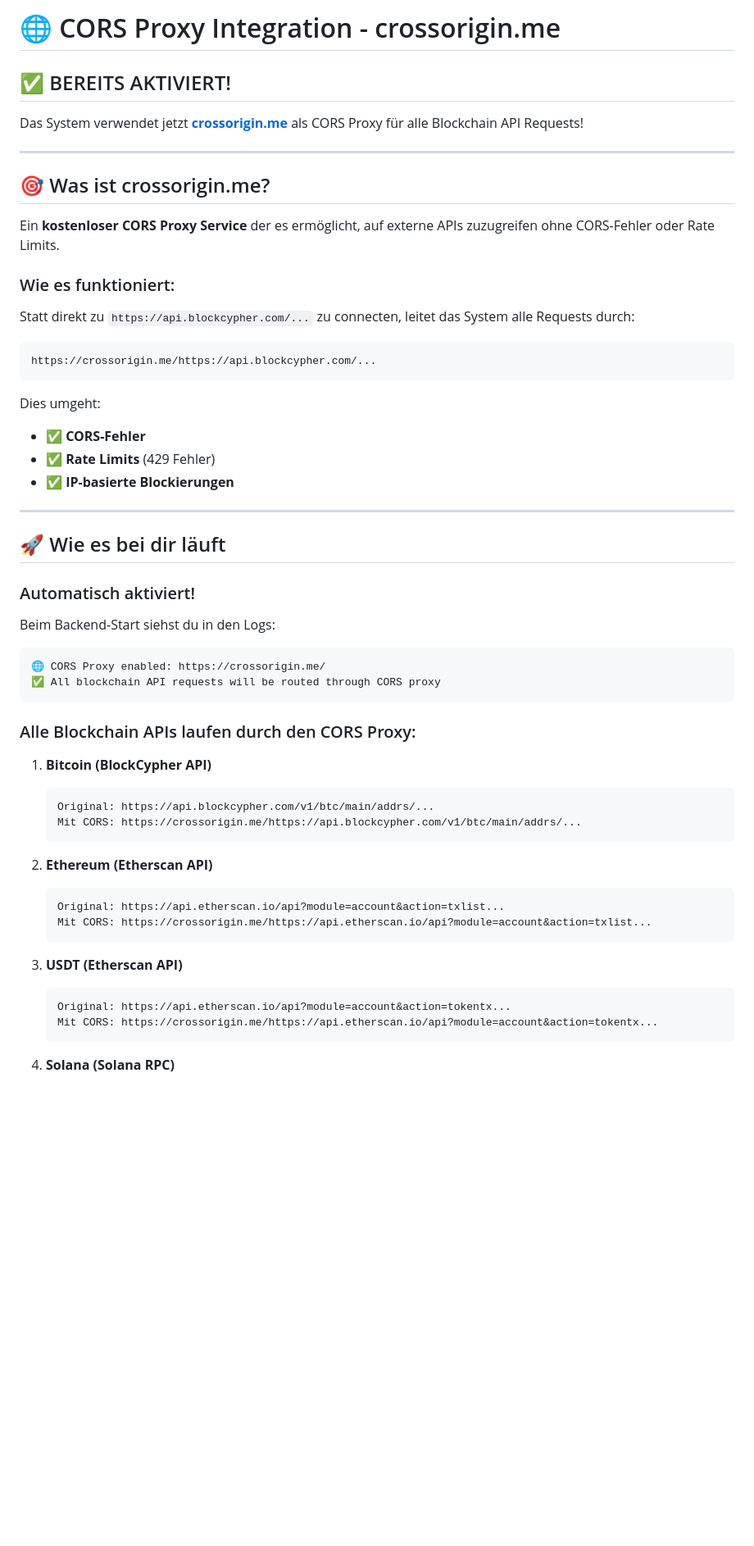
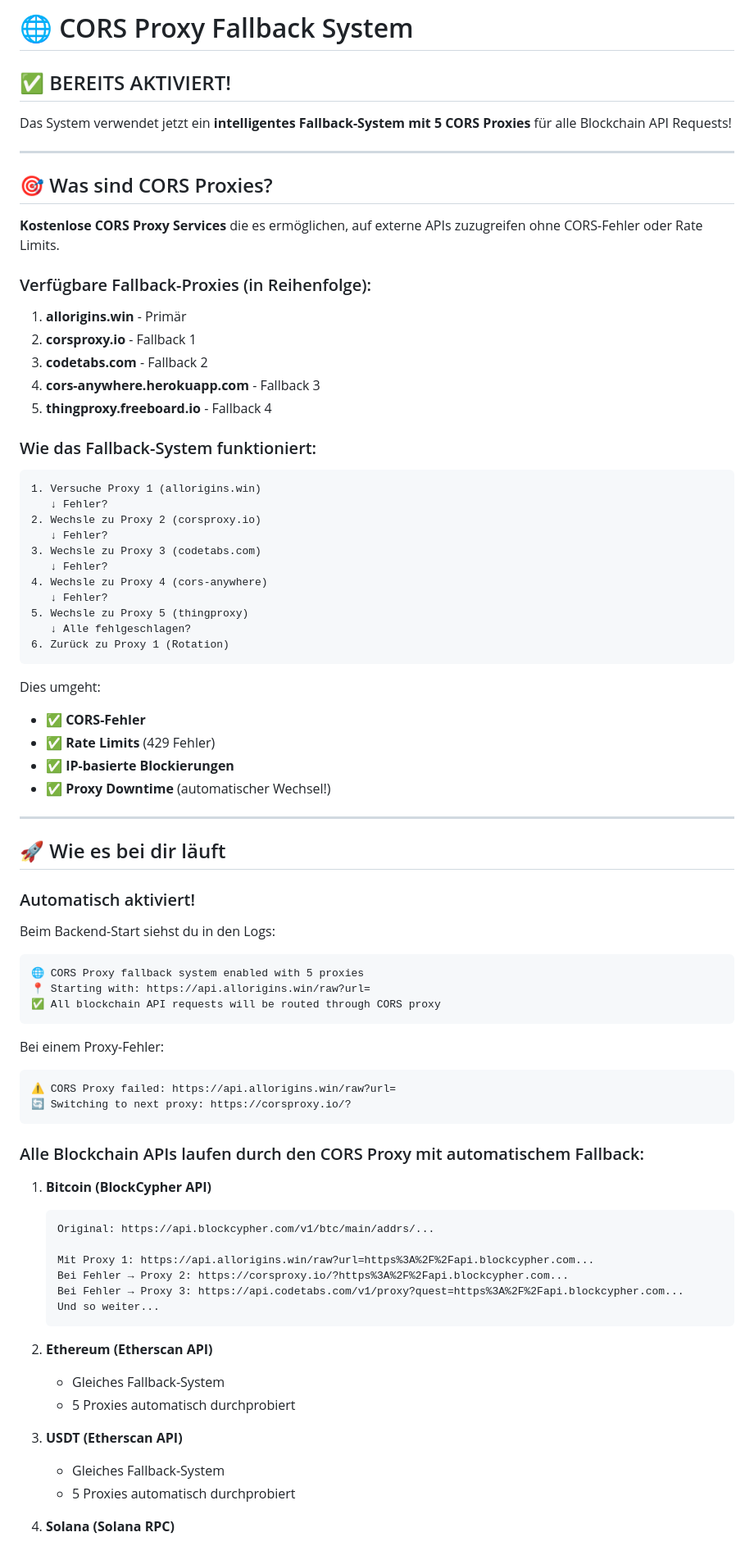
Before and after one commit to cryptoquantplatform/cryptoquant-backend, a Markdown page: CORS_PROXY_GUIDE.md, the part around the change printed below. Shown: that part at 82% size. Rendered like a GitHub page; blank space fills up the shorter version.

Commit message:
Update CORS proxy documentation with fallback system details

````diff
--- a/CORS_PROXY_GUIDE.md
+++ b/CORS_PROXY_GUIDE.md
@@ -1,27 +1,44 @@
-# 🌐 CORS Proxy Integration - crossorigin.me
+# 🌐 CORS Proxy Fallback System
 
 ## ✅ BEREITS AKTIVIERT!
 
-Das System verwendet jetzt **[crossorigin.me](https://crossorigin.me/)** als CORS Proxy für alle Blockchain API Requests!
+Das System verwendet jetzt ein **intelligentes Fallback-System mit 5 CORS Proxies** für alle Blockchain API Requests!
 
 ---
 
-## 🎯 Was ist crossorigin.me?
+## 🎯 Was sind CORS Proxies?
 
-Ein **kostenloser CORS Proxy Service** der es ermöglicht, auf externe APIs zuzugreifen ohne CORS-Fehler oder Rate Limits.
+**Kostenlose CORS Proxy Services** die es ermöglichen, auf externe APIs zuzugreifen ohne CORS-Fehler oder Rate Limits.
 
-### Wie es funktioniert:
+### Verfügbare Fallback-Proxies (in Reihenfolge):
 
-Statt direkt zu `https://api.blockcypher.com/...` zu connecten, leitet das System alle Requests durch:
+1. **allorigins.win** - Primär
+2. **corsproxy.io** - Fallback 1
+3. **codetabs.com** - Fallback 2
+4. **cors-anywhere.herokuapp.com** - Fallback 3
+5. **thingproxy.freeboard.io** - Fallback 4
+
+### Wie das Fallback-System funktioniert:
 
 ```
-https://crossorigin.me/https://api.blockcypher.com/...
+1. Versuche Proxy 1 (allorigins.win)
+   ↓ Fehler?
+2. Wechsle zu Proxy 2 (corsproxy.io)
+   ↓ Fehler?
+3. Wechsle zu Proxy 3 (codetabs.com)
+   ↓ Fehler?
+4. Wechsle zu Proxy 4 (cors-anywhere)
+   ↓ Fehler?
+5. Wechsle zu Proxy 5 (thingproxy)
+   ↓ Alle fehlgeschlagen?
+6. Zurück zu Proxy 1 (Rotation)
 ```
 
 Dies umgeht:
 - ✅ **CORS-Fehler**
 - ✅ **Rate Limits** (429 Fehler)
 - ✅ **IP-basierte Blockierungen**
+- ✅ **Proxy Downtime** (automatischer Wechsel!)
 
 ---
 
@@ -32,28 +49,36 @@ Dies umgeht:
 Beim Backend-Start siehst du in den Logs:
 
 ```
-🌐 CORS Proxy enabled: https://crossorigin.me/
+🌐 CORS Proxy fallback system enabled with 5 proxies
+📍 Starting with: https://api.allorigins.win/raw?url=
 ✅ All blockchain API requests will be routed through CORS proxy
 ```
 
-### Alle Blockchain APIs laufen durch den CORS Proxy:
+Bei einem Proxy-Fehler:
+
+```
+⚠️ CORS Proxy failed: https://api.allorigins.win/raw?url=
+🔄 Switching to next proxy: https://corsproxy.io/?
+```
+
+### Alle Blockchain APIs laufen durch den CORS Proxy mit automatischem Fallback:
 
 1. **Bitcoin (BlockCypher API)**
    ```
    Original: https://api.blockcypher.com/v1/btc/main/addrs/...
-   Mit CORS: https://crossorigin.me/https://api.blockcypher.com/v1/btc/main/addrs/...
+
+   Mit Proxy 1: https://api.allorigins.win/raw?url=https%3A%2F%2Fapi.blockcypher.com...
+   Bei Fehler → Proxy 2: https://corsproxy.io/?https%3A%2F%2Fapi.blockcypher.com...
+   Bei Fehler → Proxy 3: https://api.codetabs.com/v1/proxy?quest=https%3A%2F%2Fapi.blockcypher.com...
+   Und so weiter...
    ```
 
 2. **Ethereum (Etherscan API)**
-   ```
-   Original: https://api.etherscan.io/api?module=account&action=txlist...
-   Mit CORS: https://crossorigin.me/https://api.etherscan.io/api?module=account&action=txlist...
-   ```
+   - Gleiches Fallback-System
+   - 5 Proxies automatisch durchprobiert
 
 3. **USDT (Etherscan API)**
-   ```
-   Original: https://api.etherscan.io/api?module=account&action=tokentx...
-   Mit CORS: https://crossorigin.me/https://api.etherscan.io/api?module=account&action=tokentx...
-   ```
+   - Gleiches Fallback-System
+   - 5 Proxies automatisch durchprobiert
 
 4. **Solana (Solana RPC)**
````
Also changed, not shown: other parts of CORS_PROXY_GUIDE.md (+11 -9 lines).
